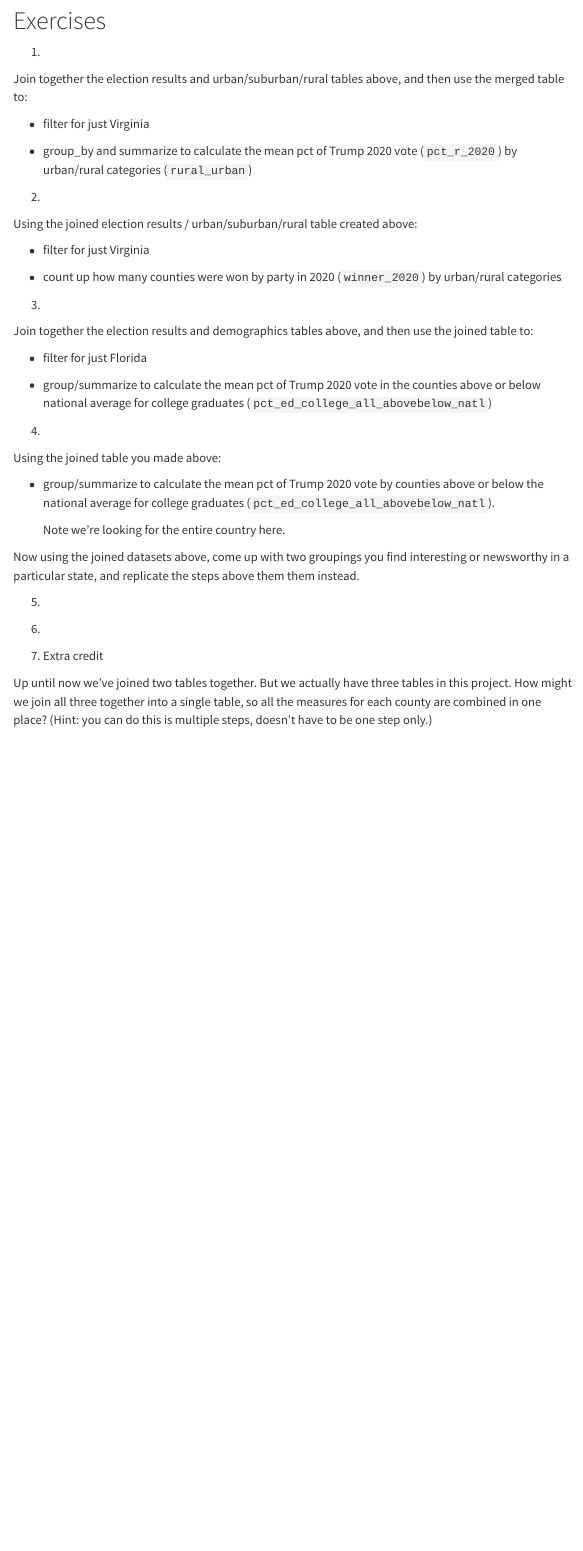
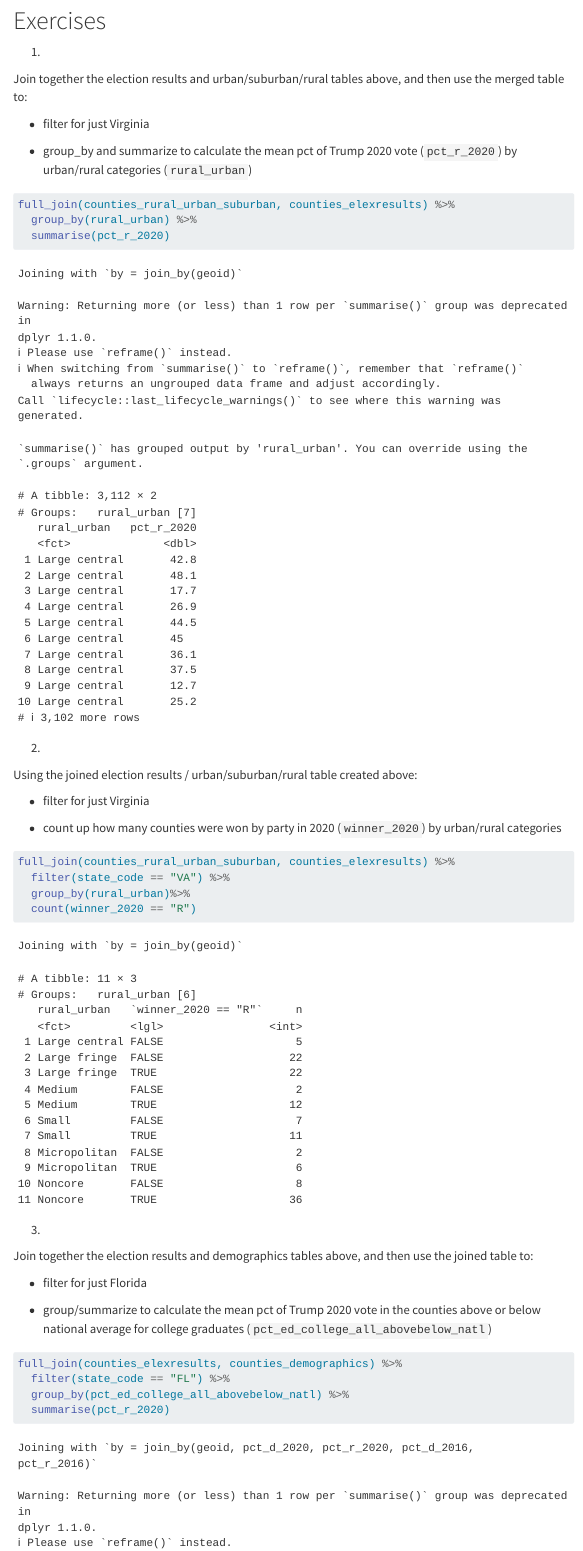
Before and after one commit to sfiagnemma/smpa_assignment4_joining_Iagnemma, a Quarto document (Assignment_Joining.qmd): the page in a window 1100 px wide, from 310 px down. Rendered offline with R 4.5, knitr and Pandoc in place of Quarto, with nearby package versions; menus at the side of the page are left out; long lines of code are wrapped.

Commit message:
Added answers to questions 3 and 4.

````diff
--- a/Assignment_Joining.qmd
+++ b/Assignment_Joining.qmd
@@ -41,7 +41,9 @@ Join together the election results and urban/suburban/rural tables above, and th
 
 ```{r}
 
-
+full_join(counties_rural_urban_suburban, counties_elexresults) %>%
+  group_by(rural_urban) %>%
+  summarise(pct_r_2020)
 
 
 ```
@@ -55,8 +57,10 @@ Using the joined election results / urban/suburban/rural table created above:
 -   count up how many counties were won by party in 2020 (`winner_2020`) by urban/rural categories
 
 ```{r}
-
-
+full_join(counties_rural_urban_suburban, counties_elexresults) %>%
+  filter(state_code == "VA") %>%
+  group_by(rural_urban)%>%
+  count(winner_2020 == "R")
 
 
 ```
@@ -71,5 +75,5 @@ Join together the election results and demographics tables above, and then use t
 
 ```{r}
 
-
-
+full_join(counties_elexresults, counties_demographics) %>%
+  filter(state_code == "FL") %>%
````
Also changed, not shown: Assignment_Joining.qmd (6 more changed lines).
